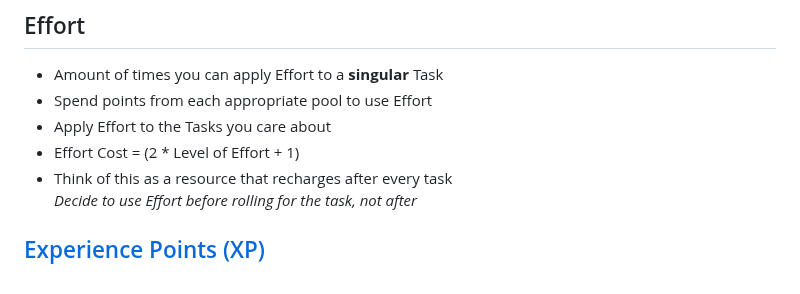
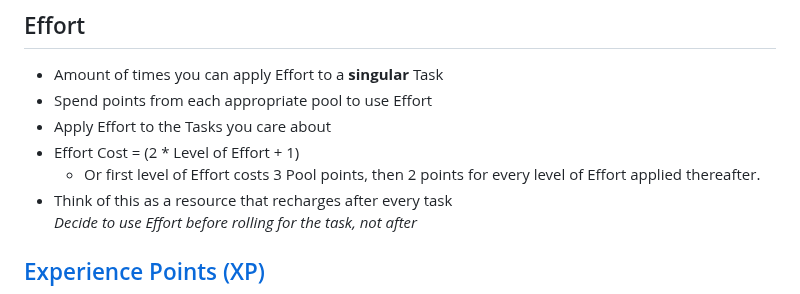
Before and after one commit to Nicolii/Nicolii.github.io, a Markdown page: CypherSystem/CharacterSheetHelp.md, the part around the change. Drawn GitHub-style.

Commit message:
Update CharacterSheetHelp.md
Added extra Effort cost description

```diff
--- a/CypherSystem/CharacterSheetHelp.md
+++ b/CypherSystem/CharacterSheetHelp.md
@@ -17,6 +17,7 @@ permalink: /CypherSystem/CharacterSheetHelp
 - Spend points from each appropriate pool to use Effort
 - Apply Effort to the Tasks you care about
 - Effort Cost = (2 * Level of Effort + 1)
+	- Or first level of Effort costs 3 Pool points, then 2 points for every level of Effort applied thereafter.
 - Think of this as a resource that recharges after every task
 	_Decide to use Effort before rolling for the task, not after_
 
```
